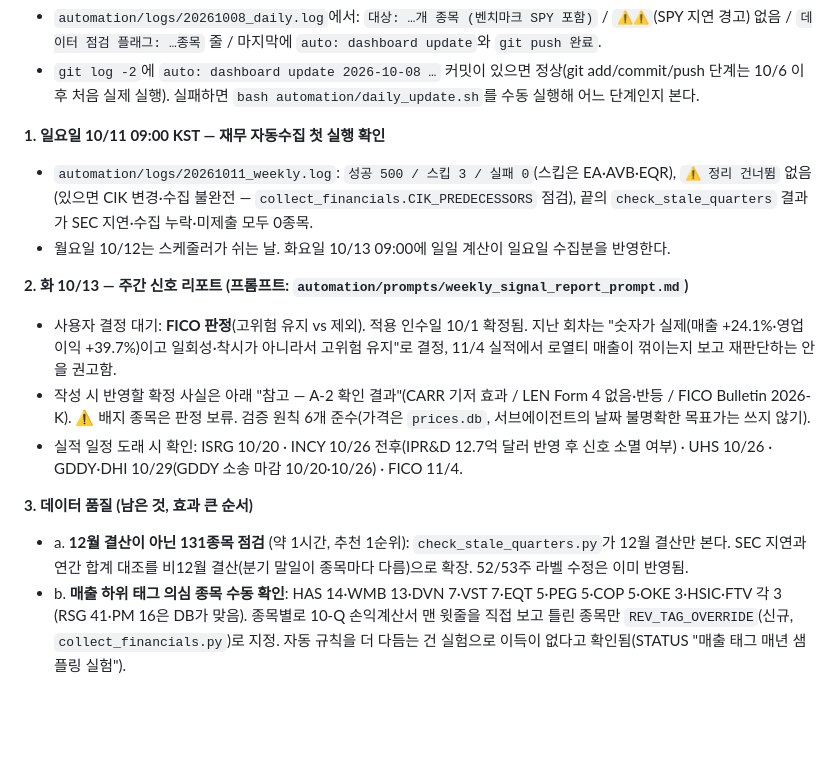
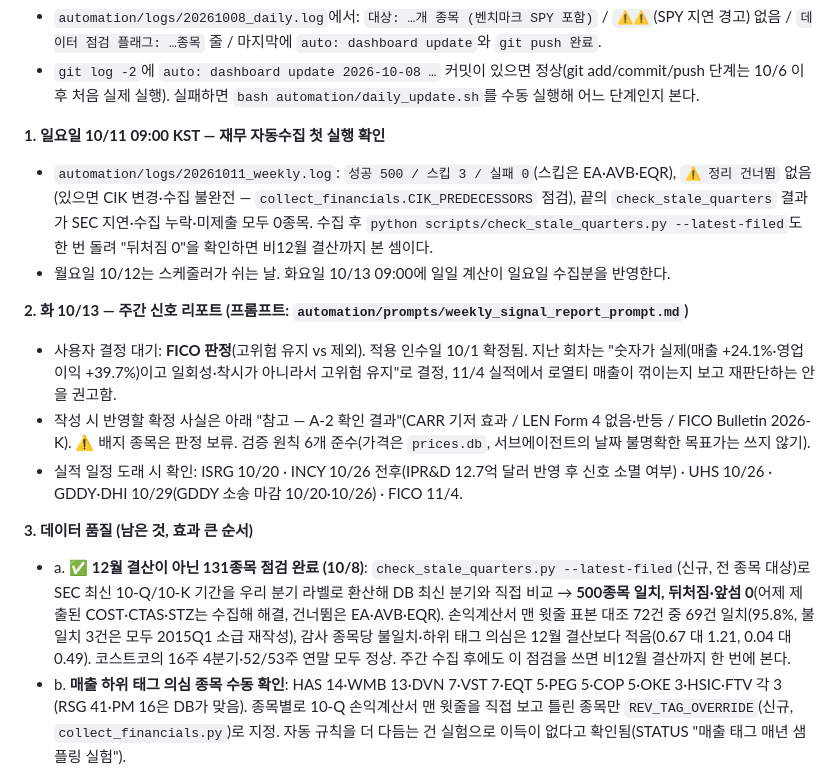
Before and after one commit to idea-hwan/us-stock-portfolio, a Markdown page: TODO.md, the part around the change. GitHub-like rendering; blank space fills up the shorter version.

Commit message:
문서: 비12월 결산 131종목 점검 완료 기록 (TODO)
Co-Authored-By: Claude Sonnet 5.5 <noreply@anthropic.com>

```diff
--- a/TODO.md
+++ b/TODO.md
@@ -64,7 +64,7 @@
 - `git log -2`에 `auto: dashboard update 2026-10-08 …` 커밋이 있으면 정상(git add/commit/push 단계는 10/6 이후 처음 실제 실행). 실패하면 `bash automation/daily_update.sh`를 수동 실행해 어느 단계인지 본다.
 
 **1. 일요일 10/11 09:00 KST — 재무 자동수집 첫 실행 확인**
-- `automation/logs/20261011_weekly.log`: `성공 500 / 스킵 3 / 실패 0`(스킵은 EA·AVB·EQR), `⚠ 정리 건너뜀` 없음(있으면 CIK 변경·수집 불완전 — `collect_financials.CIK_PREDECESSORS` 점검), 끝의 `check_stale_quarters` 결과가 SEC 지연·수집 누락·미제출 모두 0종목.
+- `automation/logs/20261011_weekly.log`: `성공 500 / 스킵 3 / 실패 0`(스킵은 EA·AVB·EQR), `⚠ 정리 건너뜀` 없음(있으면 CIK 변경·수집 불완전 — `collect_financials.CIK_PREDECESSORS` 점검), 끝의 `check_stale_quarters` 결과가 SEC 지연·수집 누락·미제출 모두 0종목. 수집 후 `python scripts/check_stale_quarters.py --latest-filed`도 한 번 돌려 "뒤처짐 0"을 확인하면 비12월 결산까지 본 셈이다.
 - 월요일 10/12는 스케줄러가 쉬는 날. 화요일 10/13 09:00에 일일 계산이 일요일 수집분을 반영한다.
 
 **2. 화 10/13 — 주간 신호 리포트 (프롬프트: `automation/prompts/weekly_signal_report_prompt.md`)**
@@ -73,7 +73,7 @@
 - 실적 일정 도래 시 확인: ISRG 10/20 · INCY 10/26 전후(IPR&D 12.7억 달러 반영 후 신호 소멸 여부) · UHS 10/26 · GDDY·DHI 10/29(GDDY 소송 마감 10/20·10/26) · FICO 11/4.
 
 **3. 데이터 품질 (남은 것, 효과 큰 순서)**
-- a. **12월 결산이 아닌 131종목 점검** (약 1시간, 추천 1순위): `check_stale_quarters.py`가 12월 결산만 본다. SEC 지연과 연간 합계 대조를 비12월 결산(분기 말일이 종목마다 다름)으로 확장. 52/53주 라벨 수정은 이미 반영됨.
+- a. ✅ **12월 결산이 아닌 131종목 점검 완료 (10/8)**: `check_stale_quarters.py --latest-filed`(신규, 전 종목 대상)로 SEC 최신 10-Q/10-K 기간을 우리 분기 라벨로 환산해 DB 최신 분기와 직접 비교 → **500종목 일치, 뒤처짐·앞섬 0**(어제 제출된 COST·CTAS·STZ는 수집해 해결, 건너뜀은 EA·AVB·EQR). 손익계산서 맨 윗줄 표본 대조 72건 중 69건 일치(95.8%, 불일치 3건은 모두 2015Q1 소급 재작성), 감사 종목당 불일치·하위 태그 의심은 12월 결산보다 적음(0.67 대 1.21, 0.04 대 0.49). 코스트코의 16주 4분기·52/53주 연말 모두 정상. 주간 수집 후에도 이 점검을 쓰면 비12월 결산까지 한 번에 본다.
 - b. **매출 하위 태그 의심 종목 수동 확인**: HAS 14·WMB 13·DVN 7·VST 7·EQT 5·PEG 5·COP 5·OKE 3·HSIC·FTV 각 3 (RSG 41·PM 16은 DB가 맞음). 종목별로 10-Q 손익계산서 맨 윗줄을 직접 보고 틀린 종목만 `REV_TAG_OVERRIDE`(신규, `collect_financials.py`)로 지정. 자동 규칙을 더 다듬는 건 실험으로 이득이 없다고 확인됨(STATUS "매출 태그 매년 샘플링 실험").
 - c. **분기 CFO·CAPEX 독립 검증**: 연간 합계로만 확인(frames에 누적 값이 없음). 10-Q 현금흐름표 표본 대조.
 - d. 순이익 0인 분기 WST 2017Q4 확인, 매출 NULL 소수(WDC·DLTR·DD 2024Q4).
```
